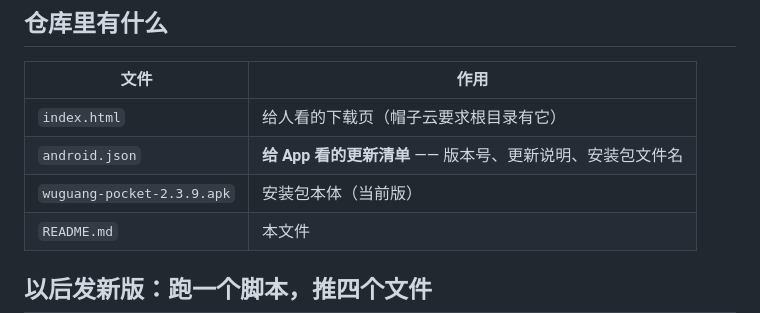
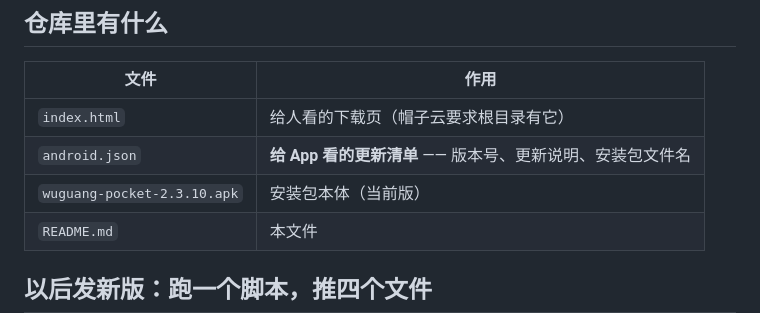
Before and after one commit to Nicercz007-cloud/wuguang-pocket-update, a Markdown page: README.md, the part around the change. GitHub-like rendering.

Commit message:
README: 示例值对齐到 2.3.10（versionCode 68 / 包名 wuguang-pocket-2.3.10.apk）；并把"发新版只换两个文件"改成四个文件一次推（下载页 + README 也在发布流水线里）。⚠ 这一页从 2.1.6 起就没再推过，本次一并补上。

```diff
--- a/README.md
+++ b/README.md
@@ -15,7 +15,7 @@ https://cdn.jsdelivr.net/gh/Nicercz007-cloud/wuguang-pocket-update@main/android.
 |---|---|
 | `index.html` | 给人看的下载页（帽子云要求根目录有它） |
 | `android.json` | **给 App 看的更新清单** —— 版本号、更新说明、安装包文件名 |
-| `wuguang-pocket-2.3.9.apk` | 安装包本体（当前版） |
+| `wuguang-pocket-2.3.10.apk` | 安装包本体（当前版） |
 | `README.md` | 本文件 |
 
 ## 以后发新版：跑一个脚本，推四个文件
```
